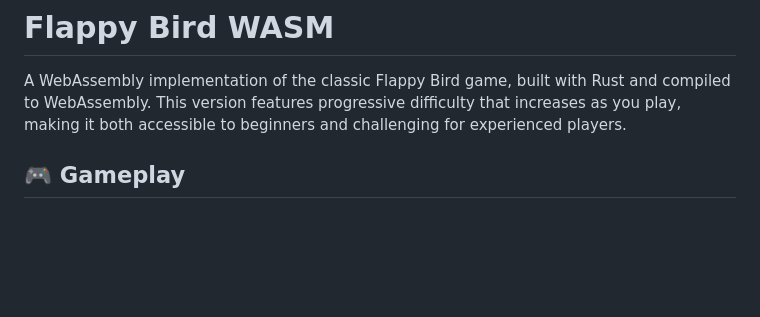
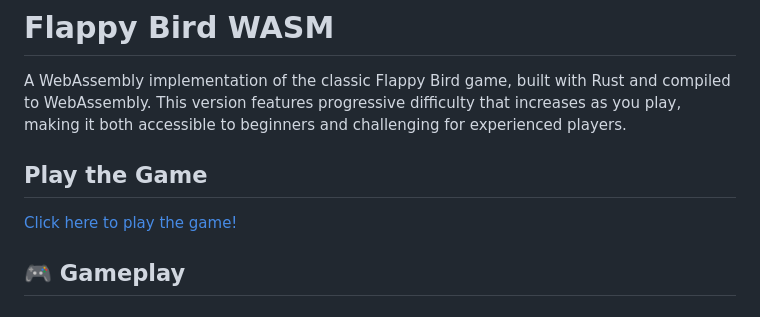
Before and after one commit to intertwine/flappy-bird-wasm, a Markdown page: README.md, the part around the change. GitHub-like rendering; blank space fills up the shorter version.

Commit message:
Readme link to gh-pages game

```diff
--- a/README.md
+++ b/README.md
@@ -1,6 +1,10 @@
 # Flappy Bird WASM
 
 A WebAssembly implementation of the classic Flappy Bird game, built with Rust and compiled to WebAssembly. This version features progressive difficulty that increases as you play, making it both accessible to beginners and challenging for experienced players.
+
+## Play the Game
+
+[Click here to play the game!](https://intertwine.github.io/flappy-bird-wasm/)
 
 ## 🎮 Gameplay
 
```
